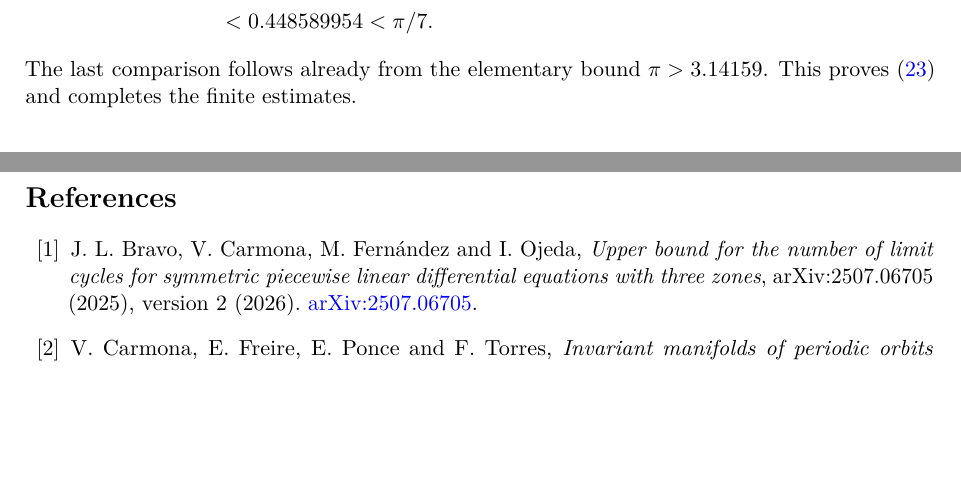
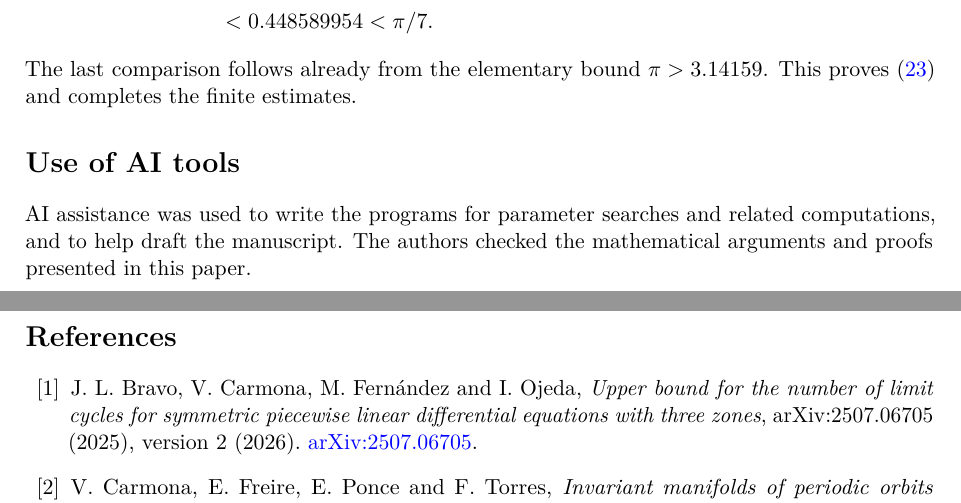
Before and after one commit to evaristebernhard/math, a LaTeX paper (pwl_three_zone_seven_cycles/paper/main.tex): two parts of pages 11 and 12 of 12, joined at a grey line, cut so that both start at the same text, the shorter picture padded with empty space. Compiled offline with pdfLaTeX.

Commit message:
Disclose AI-assisted programming and manuscript drafting with author proof review

```diff
--- a/pwl_three_zone_seven_cycles/paper/main.tex
+++ b/pwl_three_zone_seven_cycles/paper/main.tex
@@ -761,6 +761,11 @@ Thus the lower-zone duration is largest at $y=-0.579022471$. Its upper bound is
 The last comparison follows already from the elementary bound
 $\pi>3.14159$. This proves \eqref{eq:sc} and completes the finite estimates.
 
+\section*{Use of AI tools}
+AI assistance was used to write the programs for parameter searches and
+related computations, and to help draft the manuscript. The authors
+checked the mathematical arguments and proofs presented in this paper.
+
 \clearpage
 \begin{thebibliography}{99}
 \bibitem{Bravo2025}
```
